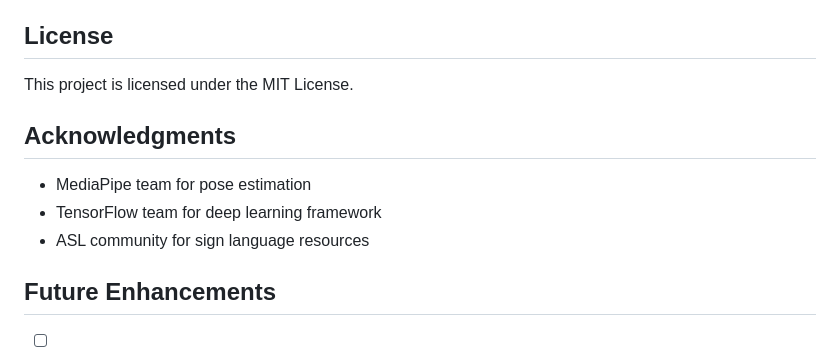
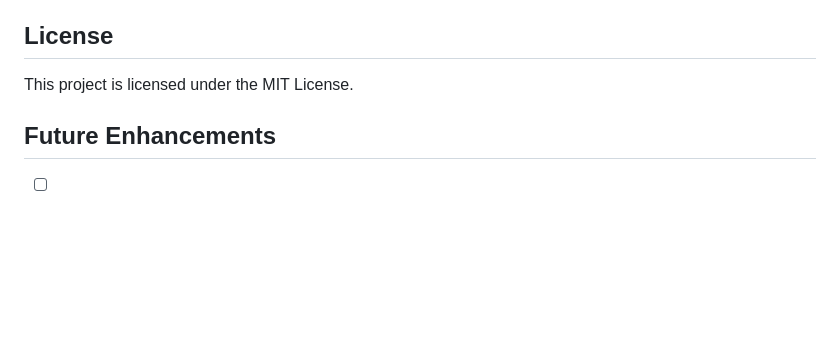
Before and after one commit to ayaanniaz/ASLtoText-webapp, a Markdown page: README.md, the part around the change. Rendered like a GitHub page; blank space fills up the shorter version.

```diff
--- a/README.md
+++ b/README.md
@@ -123,12 +123,6 @@ asl-recognition/
 
 This project is licensed under the MIT License.
 
-## Acknowledgments
-
-- MediaPipe team for pose estimation
-- TensorFlow team for deep learning framework
-- ASL community for sign language resources
-
 ## Future Enhancements
 
 - [ ] Add more ASL signs
```
